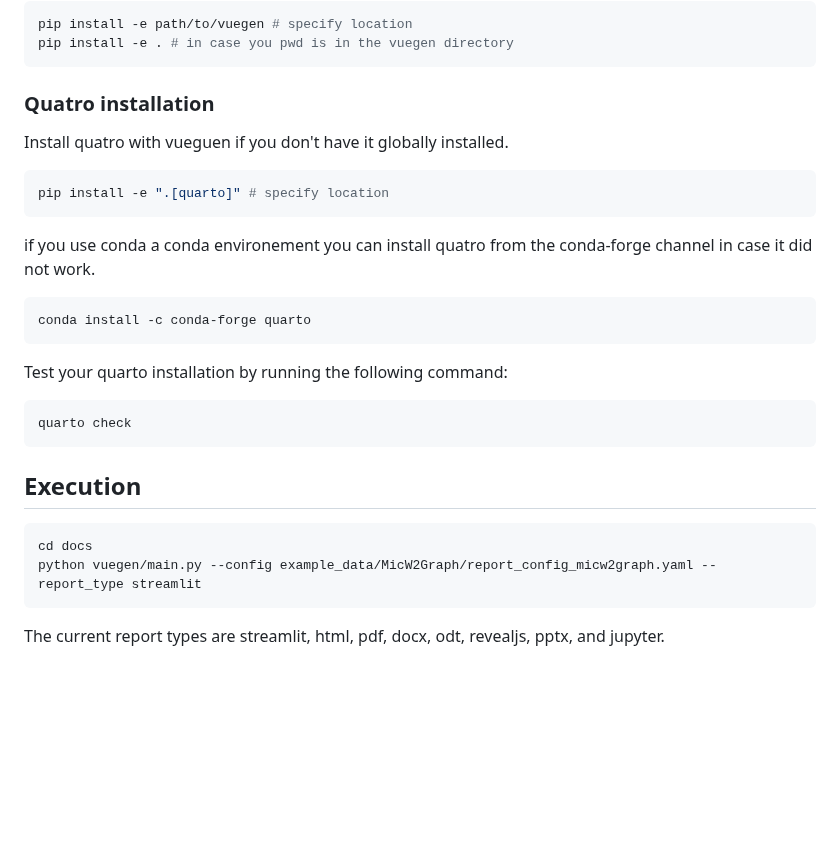
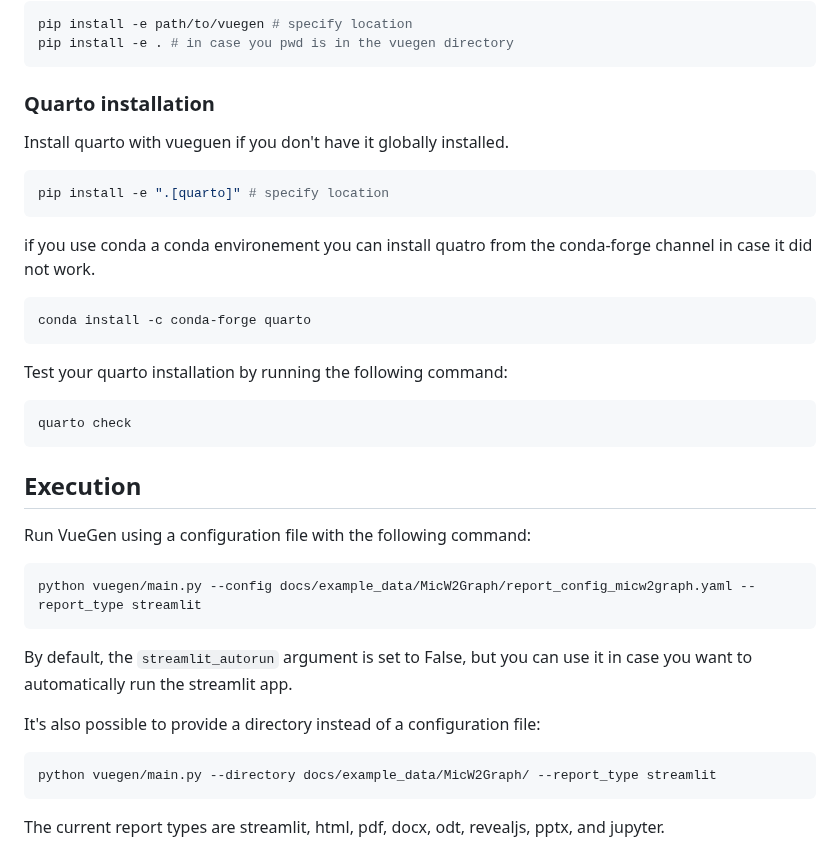
Before and after one commit to Multiomics-Analytics-Group/vuegen, a Markdown page: README.md, the part around the change. Drawn GitHub-style; blank space fills up the shorter version.

Commit message:
📝 Docs(README): Update README with execution instructions and delete unnecessary code for st_autorun feature

````diff
--- a/README.md
+++ b/README.md
@@ -44,9 +44,9 @@ pip install -e path/to/vuegen # specify location
 pip install -e . # in case you pwd is in the vuegen directory
 ```
 
-### Quatro installation
+### Quarto installation
 
-Install quatro with vueguen if you don't have it globally installed.
+Install quarto with vueguen if you don't have it globally installed.
 
 ```bash
 pip install -e ".[quarto]" # specify location
@@ -65,12 +65,20 @@ Test your quarto installation by running the following command:
 quarto check
 ```
 
-
 ## Execution
 
+Run VueGen using a configuration file with the following command:
+
 ```bash
-cd docs
-python vuegen/main.py --config example_data/MicW2Graph/report_config_micw2graph.yaml --report_type streamlit
+python vuegen/main.py --config docs/example_data/MicW2Graph/report_config_micw2graph.yaml --report_type streamlit
+```
+
+By default, the `streamlit_autorun` argument is set to False, but you can use it in case you want to automatically run the streamlit app.
+
+It's also possible to provide a directory instead of a configuration file:
+
+```bash
+python vuegen/main.py --directory docs/example_data/MicW2Graph/ --report_type streamlit
 ```
 
 The current report types are streamlit, html, pdf, docx, odt, revealjs, pptx, and jupyter.
````
Also changed, not shown: docs/images/vuegen_logo.png, 3 other files.
